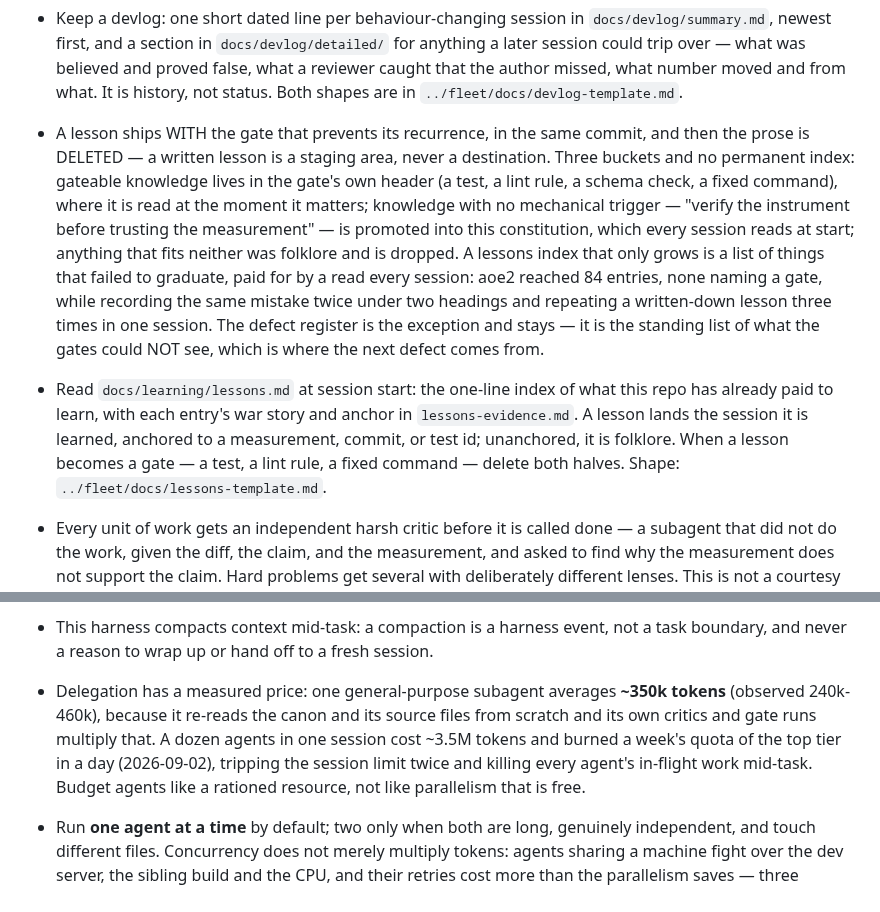
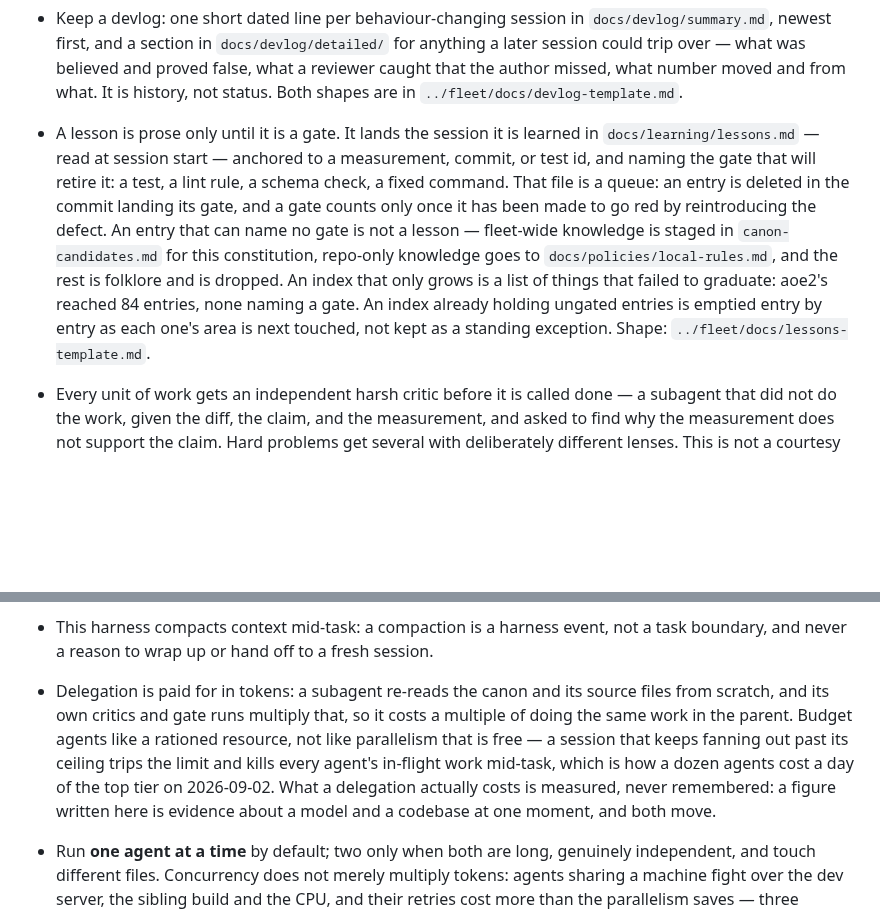
Before and after one commit to yanfengliu/farm, a Markdown page: AGENTS.md, 2 parts joined by grey strips. GitHub-like rendering; blank space fills up the shorter version.

Commit message:
Sync fleet canon: one lessons rule, a queue whose every entry names its gate
Co-Authored-By: Claude Opus 5 <noreply@anthropic.com>

```diff
--- a/AGENTS.md
+++ b/AGENTS.md
@@ -25,15 +25,14 @@ Desktop-first: do not add mobile-specific scope unless the user asks.
 - Task-run evidence lives only under ignored paths and is deleted once nothing active needs it; it enters Git only when review promotes it into a repository input — a fixture, golden, snapshot, or contract. Tracked docs keep conclusions and provenance only. Blob ceilings for anything promoted: over 256 KiB needs a stated reason, over 512 KiB binary or 1 MiB of anything never enters ordinary Git, and an asset store or LFS needs the user's approval.
 - Write prose one line per paragraph (no hard wrapping).
 - Keep a devlog: one short dated line per behaviour-changing session in `docs/devlog/summary.md`, newest first, and a section in `docs/devlog/detailed/` for anything a later session could trip over — what was believed and proved false, what a reviewer caught that the author missed, what number moved and from what. It is history, not status. Both shapes are in `../fleet/docs/devlog-template.md`.
-- A lesson ships WITH the gate that prevents its recurrence, in the same commit, and then the prose is DELETED — a written lesson is a staging area, never a destination. Three buckets and no permanent index: gateable knowledge lives in the gate's own header (a test, a lint rule, a schema check, a fixed command), where it is read at the moment it matters; knowledge with no mechanical trigger — "verify the instrument before trusting the measurement" — is promoted into this constitution, which every session reads at start; anything that fits neither was folklore and is dropped. A lessons index that only grows is a list of things that failed to graduate, paid for by a read every session: aoe2 reached 84 entries, none naming a gate, while recording the same mistake twice under two headings and repeating a written-down lesson three times in one session. The defect register is the exception and stays — it is the standing list of what the gates could NOT see, which is where the next defect comes from.
-- Read `docs/learning/lessons.md` at session start: the one-line index of what this repo has already paid to learn, with each entry's war story and anchor in `lessons-evidence.md`. A lesson lands the session it is learned, anchored to a measurement, commit, or test id; unanchored, it is folklore. When a lesson becomes a gate — a test, a lint rule, a fixed command — delete both halves. Shape: `../fleet/docs/lessons-template.md`.
+- A lesson is prose only until it is a gate. It lands the session it is learned in `docs/learning/lessons.md` — read at session start — anchored to a measurement, commit, or test id, and naming the gate that will retire it: a test, a lint rule, a schema check, a fixed command. That file is a queue: an entry is deleted in the commit landing its gate, and a gate counts only once it has been made to go red by reintroducing the defect. An entry that can name no gate is not a lesson — fleet-wide knowledge is staged in `canon-candidates.md` for this constitution, repo-only knowledge goes to `docs/policies/local-rules.md`, and the rest is folklore and is dropped. An index that only grows is a list of things that failed to graduate: aoe2's reached 84 entries, none naming a gate. An index already holding ungated entries is emptied entry by entry as each one's area is next touched, not kept as a standing exception. Shape: `../fleet/docs/lessons-template.md`.
 - Every unit of work gets an independent harsh critic before it is called done — a subagent that did not do the work, given the diff, the claim, and the measurement, and asked to find why the measurement does not support the claim. Hard problems get several with deliberately different lenses. This is not a courtesy pass: every multi-lane review run so far has found a defect the author missed, including three in a cache its author had already gated and mutation-tested.
 - Verify the instrument before trusting the measurement, because a critic is a backstop and not the first line. Confirm the flag took effect, the denominator is the population you meant, the control reproduces, and the claim you are relying on is still true rather than remembered. A whole session's conclusions were built on labels chosen with knowledge of the future, agreement quoted over a population that was 99.8% forced no-ops, a `--eval-episodes` flag silently ignored so every checkpoint was picked by a five-sample lottery, and a review lane declared unavailable from a three-week-old memory that was wrong. Each was one command away from being caught.
 
 - A standing loop sources its next task by running the artifact the way its user does — the default entry point, the real configuration — never by reading code for something to improve. A repo with no runnable entry point has no standing loop.
 - This harness compacts context mid-task: a compaction is a harness event, not a task boundary, and never a reason to wrap up or hand off to a fresh session.
 
-- Delegation has a measured price: one general-purpose subagent averages **~350k tokens** (observed 240k-460k), because it re-reads the canon and its source files from scratch and its own critics and gate runs multiply that. A dozen agents in one session cost ~3.5M tokens and burned a week's quota of the top tier in a day (2026-09-02), tripping the session limit twice and killing every agent's in-flight work mid-task. Budget agents like a rationed resource, not like parallelism that is free.
+- Delegation is paid for in tokens: a subagent re-reads the canon and its source files from scratch, and its own critics and gate runs multiply that, so it costs a multiple of doing the same work in the parent. Budget agents like a rationed resource, not like parallelism that is free — a session that keeps fanning out past its ceiling trips the limit and kills every agent's in-flight work mid-task, which is how a dozen agents cost a day of the top tier on 2026-09-02. What a delegation actually costs is measured, never remembered: a figure written here is evidence about a model and a codebase at one moment, and both move.
 - Run **one agent at a time** by default; two only when both are long, genuinely independent, and touch different files. Concurrency does not merely multiply tokens: agents sharing a machine fight over the dev server, the sibling build and the CPU, and their retries cost more than the parallelism saves — three merges aborted on a shared-dist race in one session, and two agents' `git stash` calls crossed and deleted each other's work.
 - Delegate only what needs a **fresh context window**: an independent critic, a multi-file implementation with its own TDD loop, a search across deliberately different approaches. Everything else stays in the parent — merges, gate runs, version bumps, changelog edits, reading a file, running a script. An agent spun up to run a command costs a thousand times what the command costs.
 - Give an agent the **answer, not the search**. Every fact the parent already knows — file paths and line numbers, the root cause, the measured numbers, the version to use, what is already on disk — goes in the brief. An agent left to rediscover a root cause pays for the whole investigation a second time.
```
Also changed, not shown: other parts of AGENTS.md (+1 -1 lines).
